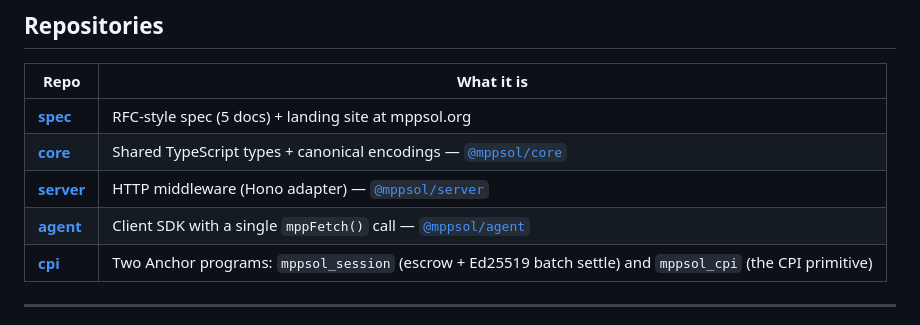
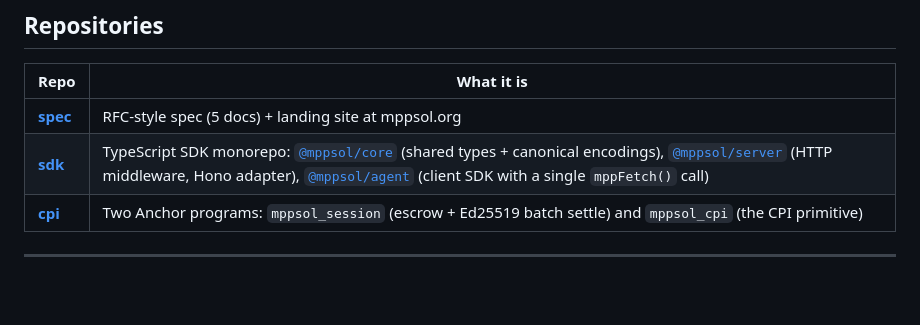
Before and after one commit to mppsol/spec, a Markdown page: ORG_README.md, the part around the change. Drawn GitHub-style; blank space fills up the shorter version.

```diff
--- a/ORG_README.md
+++ b/ORG_README.md
@@ -16,9 +16,7 @@ Stripe + Tempo Labs co-authored [MPP](https://docs.stripe.com/payments/machine/m
 | Repo | What it is |
 | --- | --- |
 | **[spec](https://github.com/mppsol/spec)** | RFC-style spec (5 docs) + landing site at mppsol.org |
-| **[core](https://github.com/mppsol/core)** | Shared TypeScript types + canonical encodings — [`@mppsol/core`](https://www.npmjs.com/package/@mppsol/core) |
-| **[server](https://github.com/mppsol/server)** | HTTP middleware (Hono adapter) — [`@mppsol/server`](https://www.npmjs.com/package/@mppsol/server) |
-| **[agent](https://github.com/mppsol/agent)** | Client SDK with a single `mppFetch()` call — [`@mppsol/agent`](https://www.npmjs.com/package/@mppsol/agent) |
+| **[sdk](https://github.com/mppsol/sdk)** | TypeScript SDK monorepo: [`@mppsol/core`](https://www.npmjs.com/package/@mppsol/core) (shared types + canonical encodings), [`@mppsol/server`](https://www.npmjs.com/package/@mppsol/server) (HTTP middleware, Hono adapter), [`@mppsol/agent`](https://www.npmjs.com/package/@mppsol/agent) (client SDK with a single `mppFetch()` call) |
 | **[cpi](https://github.com/mppsol/cpi)** | Two Anchor programs: `mppsol_session` (escrow + Ed25519 batch settle) and `mppsol_cpi` (the CPI primitive) |
 
 ---
```
Also changed, not shown: README.md (+1 -3 lines).
